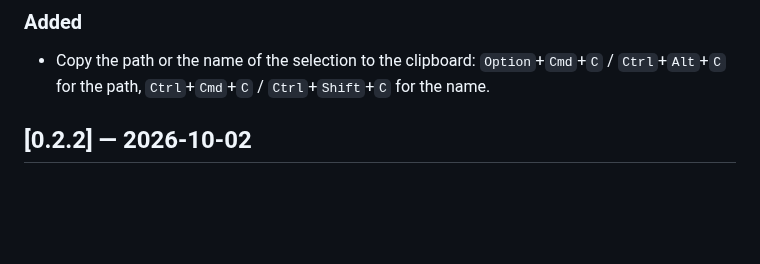
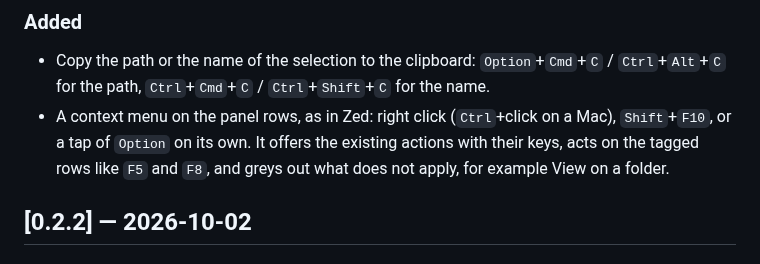
Before and after one commit to CosmicDriftGameStudio/ncrs, a Markdown page: CHANGELOG.md, the part around the change. Rendered like a GitHub page; blank space fills up the shorter version.

```diff
--- a/CHANGELOG.md
+++ b/CHANGELOG.md
@@ -11,6 +11,10 @@ All notable changes to this project are documented here. The format follows
 - Copy the path or the name of the selection to the clipboard: `Option`+`Cmd`+`C`
   / `Ctrl`+`Alt`+`C` for the path, `Ctrl`+`Cmd`+`C` / `Ctrl`+`Shift`+`C` for the
   name.
+- A context menu on the panel rows, as in Zed: right click (`Ctrl`+click on a
+  Mac), `Shift`+`F10`, or a tap of `Option` on its own. It offers the existing
+  actions with their keys, acts on the tagged rows like `F5` and `F8`, and
+  greys out what does not apply, for example View on a folder.
 
 ## [0.2.2] — 2026-10-02
 
```
Also changed, not shown: README.md (+6 -0 lines), docs/screenshots/context-menu.png (added), 14 other files.
